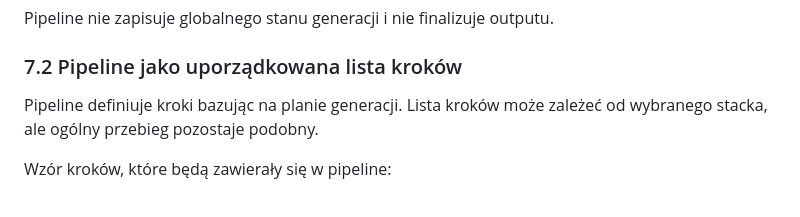
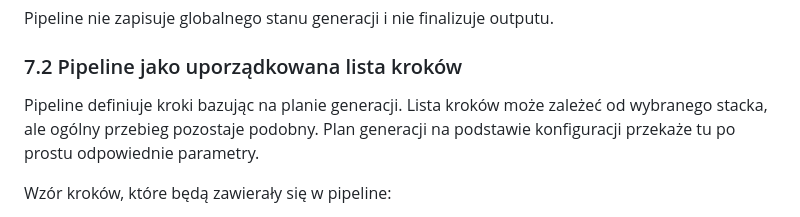
Before and after one commit to Mironiusz/webapp-generator, a Markdown page: 4-architektura.md, the part around the change. Rendered like a GitHub page.

Commit message:
architektura pipeline

```diff
--- a/4-architektura.md
+++ b/4-architektura.md
@@ -505,7 +505,7 @@ Pipeline nie zapisuje globalnego stanu generacji i nie finalizuje outputu.
 
 ### 7.2 Pipeline jako uporządkowana lista kroków
 
-Pipeline definiuje kroki bazując na planie generacji. Lista kroków może zależeć od wybranego stacka, ale ogólny przebieg pozostaje podobny.
+Pipeline definiuje kroki bazując na planie generacji. Lista kroków może zależeć od wybranego stacka, ale ogólny przebieg pozostaje podobny. Plan generacji na podstawie konfiguracji przekaże tu po prostu odpowiednie parametry.
 
 Wzór kroków, które będą zawierały się w pipeline:
 
```
